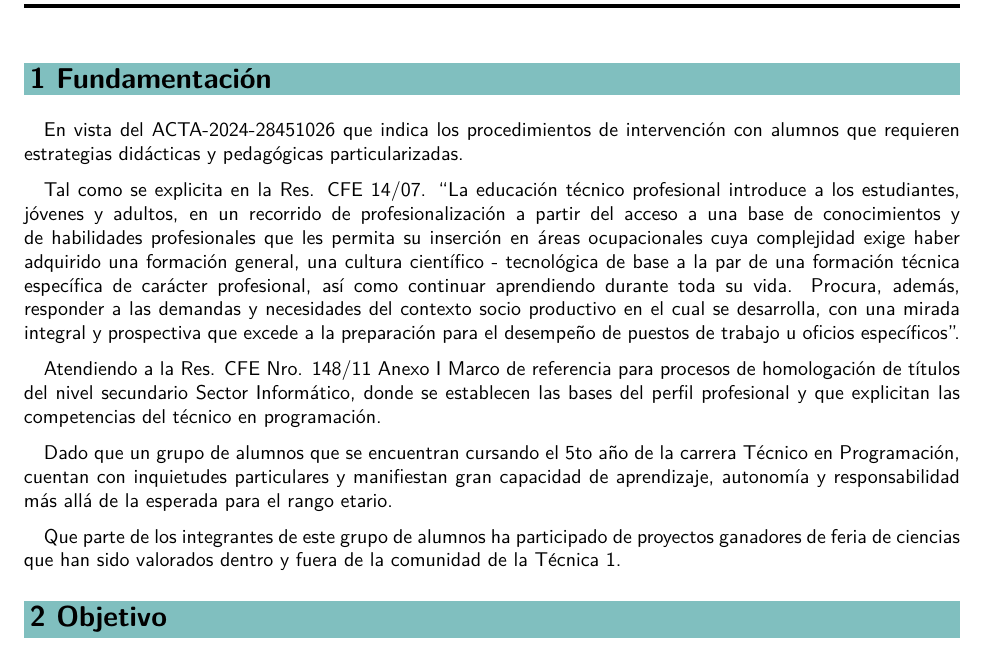
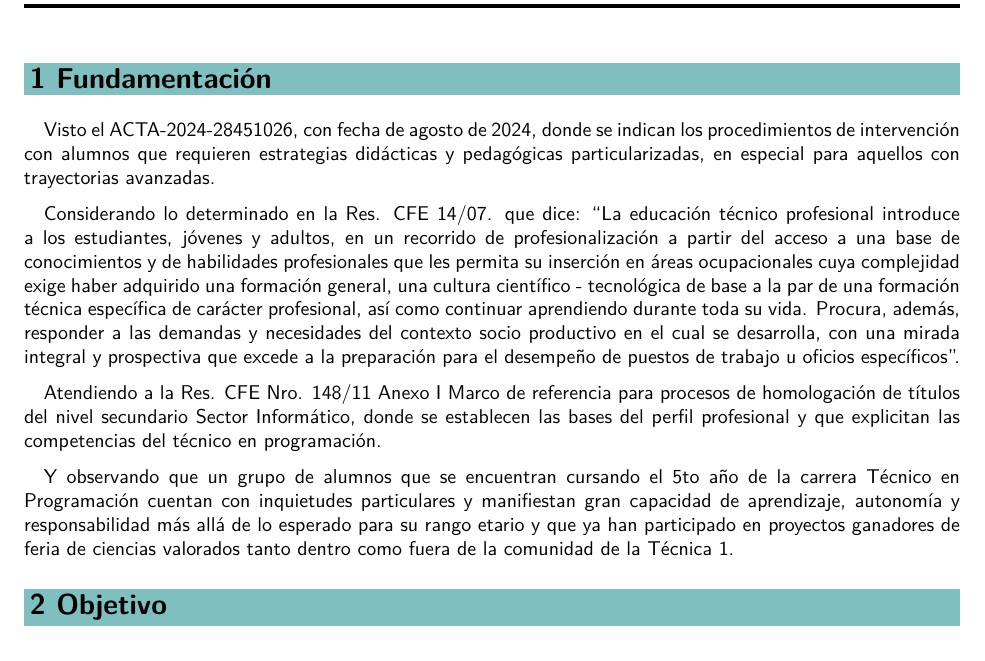
Before and after one commit to lemosluthier/Proyecto-EDMAGE, a LaTeX document (EDMAGE2024.tex, which reads fundamentacion.tex): part of page 3 of 12, cut so that both start at the same text. Compiled offline with pdfLaTeX.

Commit message:
Update fundamentacion.tex

```diff
--- a/fundamentacion.tex
+++ b/fundamentacion.tex
@@ -1,9 +1,7 @@
-En vista del ACTA-2024-28451026 que indica los procedimientos de intervención con  alumnos que requieren estrategias didácticas y pedagógicas particularizadas.
+Visto el ACTA-2024-28451026, con fecha de agosto de 2024, donde se indican los procedimientos de intervención con  alumnos que requieren estrategias didácticas y pedagógicas particularizadas, en especial para aquellos con trayectorias avanzadas.
 
-Tal como se explicita en la Res. CFE 14/07. “La educación técnico profesional introduce a los estudiantes, jóvenes y adultos, en un recorrido de profesionalización a partir del acceso a una base de conocimientos y de habilidades profesionales que les permita su inserción en áreas ocupacionales cuya complejidad exige haber adquirido una formación general, una cultura científico - tecnológica de base a la par de una formación técnica específica de carácter profesional, así como continuar aprendiendo durante toda su vida. Procura, además, responder a las demandas y necesidades del contexto socio productivo en el cual se desarrolla, con una mirada integral y prospectiva que excede a la preparación para el desempeño de puestos de trabajo u oficios específicos”.
+Considerando lo determinado en la Res. CFE 14/07. que dice: “La educación técnico profesional introduce a los estudiantes, jóvenes y adultos, en un recorrido de profesionalización a partir del acceso a una base de conocimientos y de habilidades profesionales que les permita su inserción en áreas ocupacionales cuya complejidad exige haber adquirido una formación general, una cultura científico - tecnológica de base a la par de una formación técnica específica de carácter profesional, así como continuar aprendiendo durante toda su vida. Procura, además, responder a las demandas y necesidades del contexto socio productivo en el cual se desarrolla, con una mirada integral y prospectiva que excede a la preparación para el desempeño de puestos de trabajo u oficios específicos”.
 
 Atendiendo a la Res. CFE Nro. 148/11 Anexo I Marco de referencia para procesos de homologación de títulos del nivel secundario Sector Informático, donde se establecen las bases del perfil profesional y que explicitan las competencias del técnico en programación.
 
-Dado que un grupo de alumnos que se encuentran cursando el 5to año de la carrera Técnico en Programación, cuentan con inquietudes particulares y manifiestan gran capacidad de aprendizaje, autonomía y responsabilidad más allá de la esperada para el rango etario.
-
-Que parte de los integrantes de este grupo de alumnos ha participado de proyectos ganadores de feria de ciencias que han sido valorados dentro y fuera de la comunidad de la Técnica 1.
+Y observando que un grupo de alumnos que se encuentran cursando el 5to año de la carrera Técnico en Programación cuentan con inquietudes particulares y manifiestan gran capacidad de aprendizaje, autonomía y responsabilidad más allá de lo esperado para su rango etario y que ya han participado en proyectos ganadores de feria de ciencias valorados tanto dentro como fuera de la comunidad de la Técnica 1.
```
